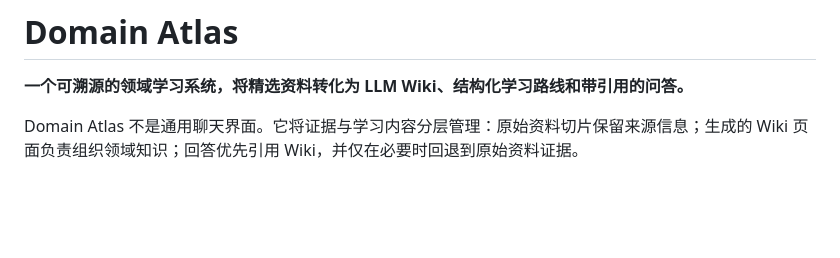
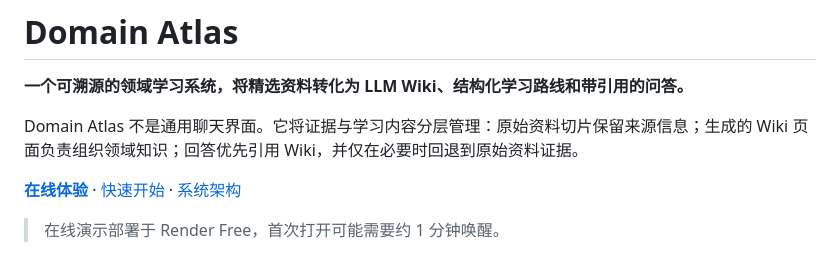
Before and after one commit to zhdchips/domain-atlas, a Markdown page: README.md, the part around the change. Rendered like a GitHub page; blank space fills up the shorter version.

Commit message:
docs: highlight online demo in readme

```diff
--- a/README.md
+++ b/README.md
@@ -3,6 +3,10 @@
 **一个可溯源的领域学习系统，将精选资料转化为 LLM Wiki、结构化学习路线和带引用的问答。**
 
 Domain Atlas 不是通用聊天界面。它将证据与学习内容分层管理：原始资料切片保留来源信息；生成的 Wiki 页面负责组织领域知识；回答优先引用 Wiki，并仅在必要时回退到原始资料证据。
+
+**[在线体验](https://domain-atlas-demo.onrender.com)** · [快速开始](#快速开始) · [系统架构](#系统架构)
+
+> 在线演示部署于 Render Free，首次打开可能需要约 1 分钟唤醒。
 
 <p align="center">
   <img src="docs/assets/demo-overview.png" alt="Domain Atlas 公开演示概览" width="49%" />
```
